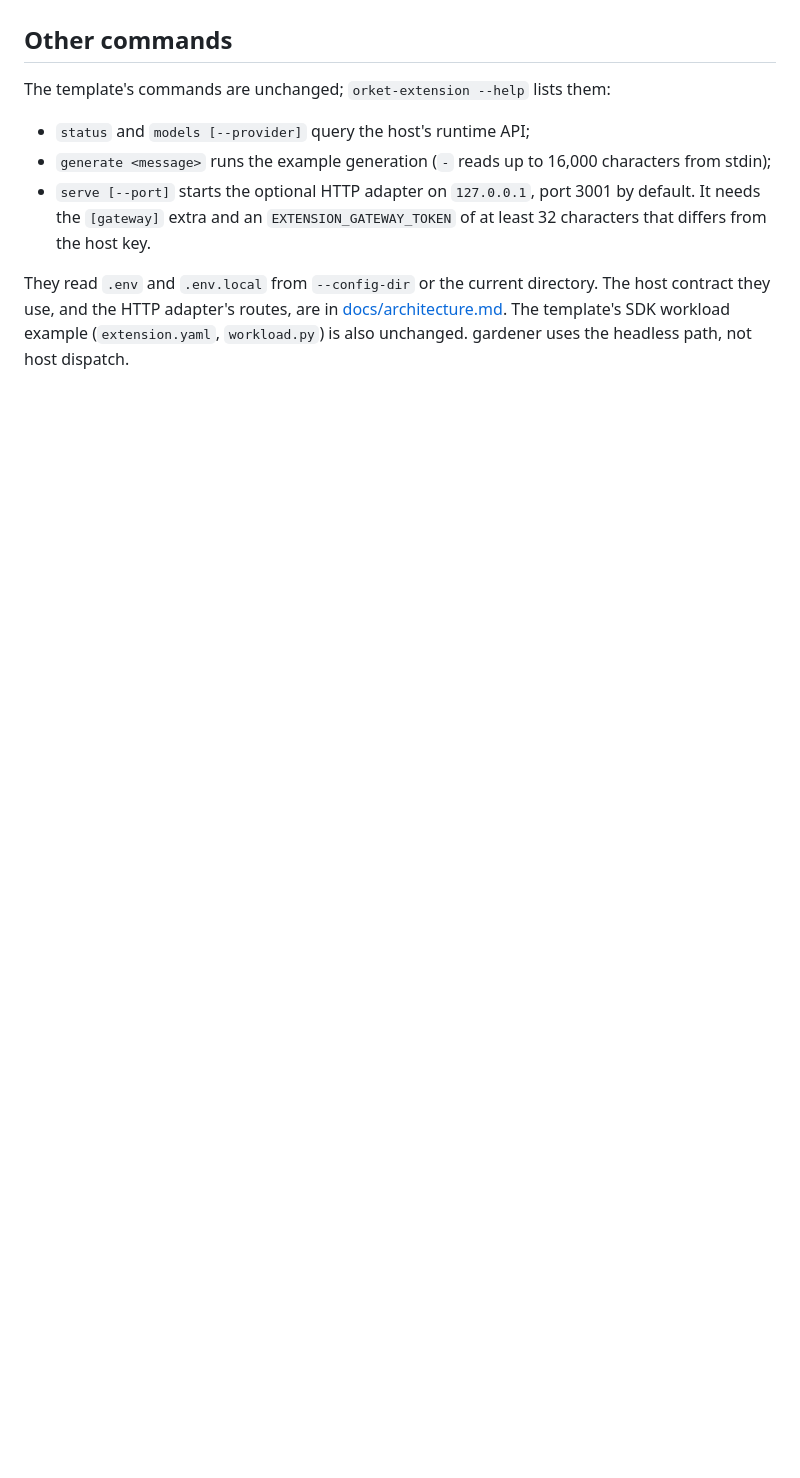
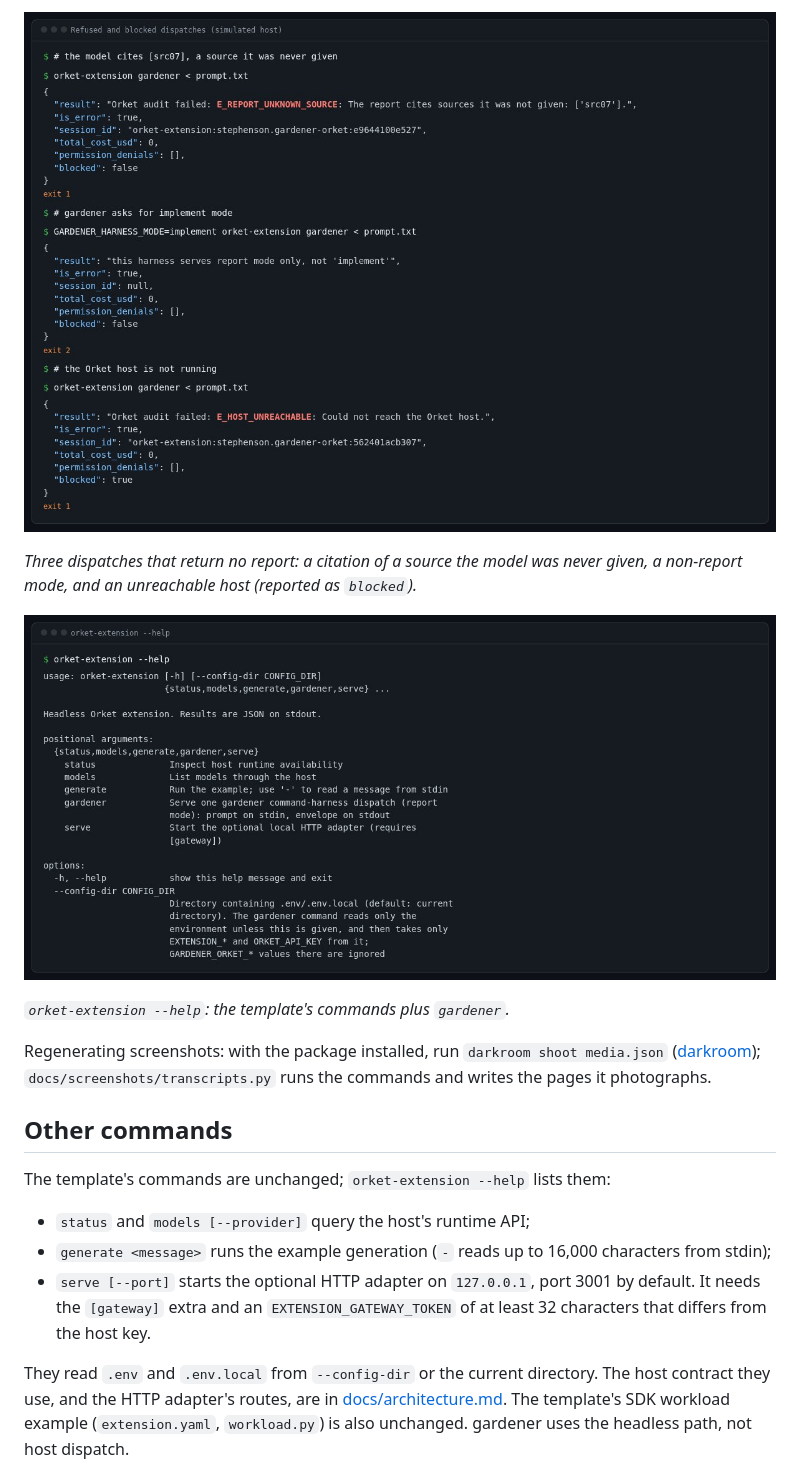
Before and after one commit to Stephenson-Software/gardener-orket-extension, a Markdown page: README.md, the part around one of its changes. Drawn GitHub-style; pictures changed too: docs/screenshots/help.jpg (added), docs/screenshots/refusals.jpg (added); blank space fills up the shorter version.

```diff
--- a/README.md
+++ b/README.md
@@ -160,3 +194,16 @@ repository.
+![Terminal: three gardener envelopes, E_REPORT_UNKNOWN_SOURCE with exit 1, "report mode only" with exit 2, and E_HOST_UNREACHABLE with blocked true and exit 1](docs/screenshots/refusals.jpg)
+
+*Three dispatches that return no report: a citation of a source the model was
+never given, a non-report mode, and an unreachable host (reported as `blocked`).*
+
+![Terminal: orket-extension --help listing the status, models, generate, gardener and serve subcommands](docs/screenshots/help.jpg)
+
+*`orket-extension --help`: the template's commands plus `gardener`.*
+
+Regenerating screenshots: with the package installed, run
+`darkroom shoot media.json` ([darkroom](https://github.com/Preponderous-Software/darkroom));
+`docs/screenshots/transcripts.py` runs the commands and writes the pages it photographs.
+
 ## Other commands
 
 The template's commands are unchanged; `orket-extension --help` lists them:
```
Also changed, not shown: other parts of README.md (+34 -0 lines), docs/screenshots/report.jpg (added), 3 other files.
